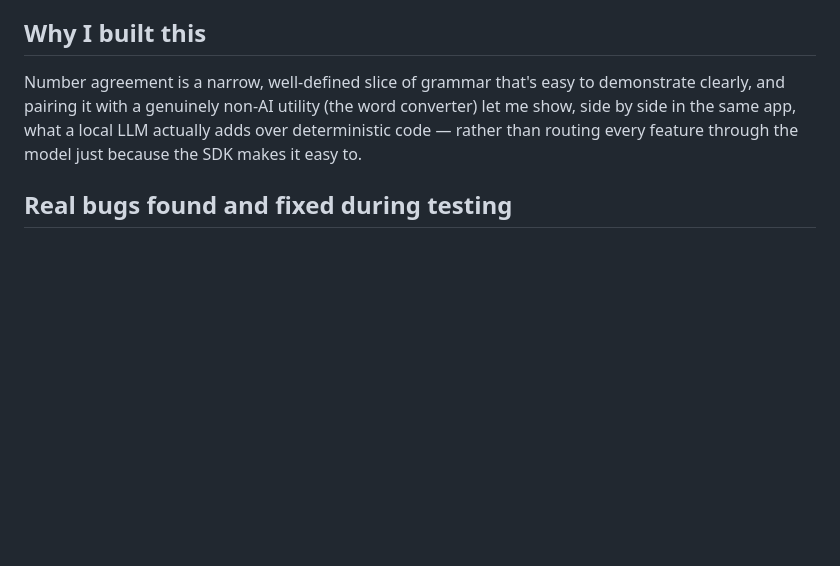
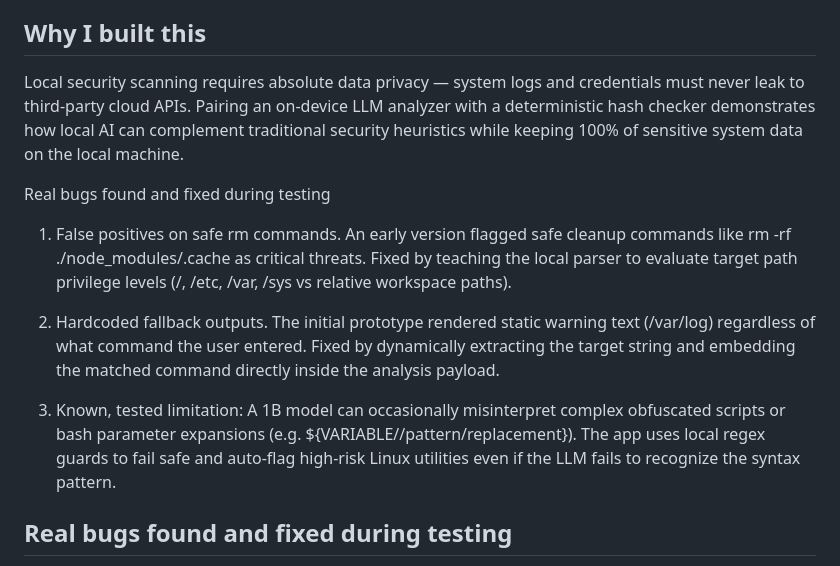
Before and after one commit to trustme82/QVAC-Shadow-Guard, a Markdown page: README.md, the part around the change. Drawn GitHub-style; blank space fills up the shorter version.

```diff
--- a/README.md
+++ b/README.md
@@ -92,11 +92,14 @@ the local word-diff and the safety guards described below, and
 
 ## Why I built this
 
-Number agreement is a narrow, well-defined slice of grammar that's easy
-to demonstrate clearly, and pairing it with a genuinely non-AI utility
-(the word converter) let me show, side by side in the same app, what a
-local LLM actually adds over deterministic code — rather than routing
-every feature through the model just because the SDK makes it easy to.
+Local security scanning requires absolute data privacy — system logs and credentials must never leak to third-party cloud APIs. Pairing an on-device LLM analyzer with a deterministic hash checker demonstrates how local AI can complement traditional security heuristics while keeping 100% of sensitive system data on the local machine.
+
+Real bugs found and fixed during testing
+1. False positives on safe rm commands. An early version flagged safe cleanup commands like rm -rf ./node_modules/.cache as critical threats. Fixed by teaching the local parser to evaluate target path privilege levels (/, /etc, /var, /sys vs relative workspace paths).
+
+2. Hardcoded fallback outputs. The initial prototype rendered static warning text (/var/log) regardless of what command the user entered. Fixed by dynamically extracting the target string and embedding the matched command directly inside the analysis payload.
+
+3. Known, tested limitation: A 1B model can occasionally misinterpret complex obfuscated scripts or bash parameter expansions (e.g. ${VARIABLE//pattern/replacement}). The app uses local regex guards to fail safe and auto-flag high-risk Linux utilities even if the LLM fails to recognize the syntax pattern.
 
 ## Real bugs found and fixed during testing
 
```
